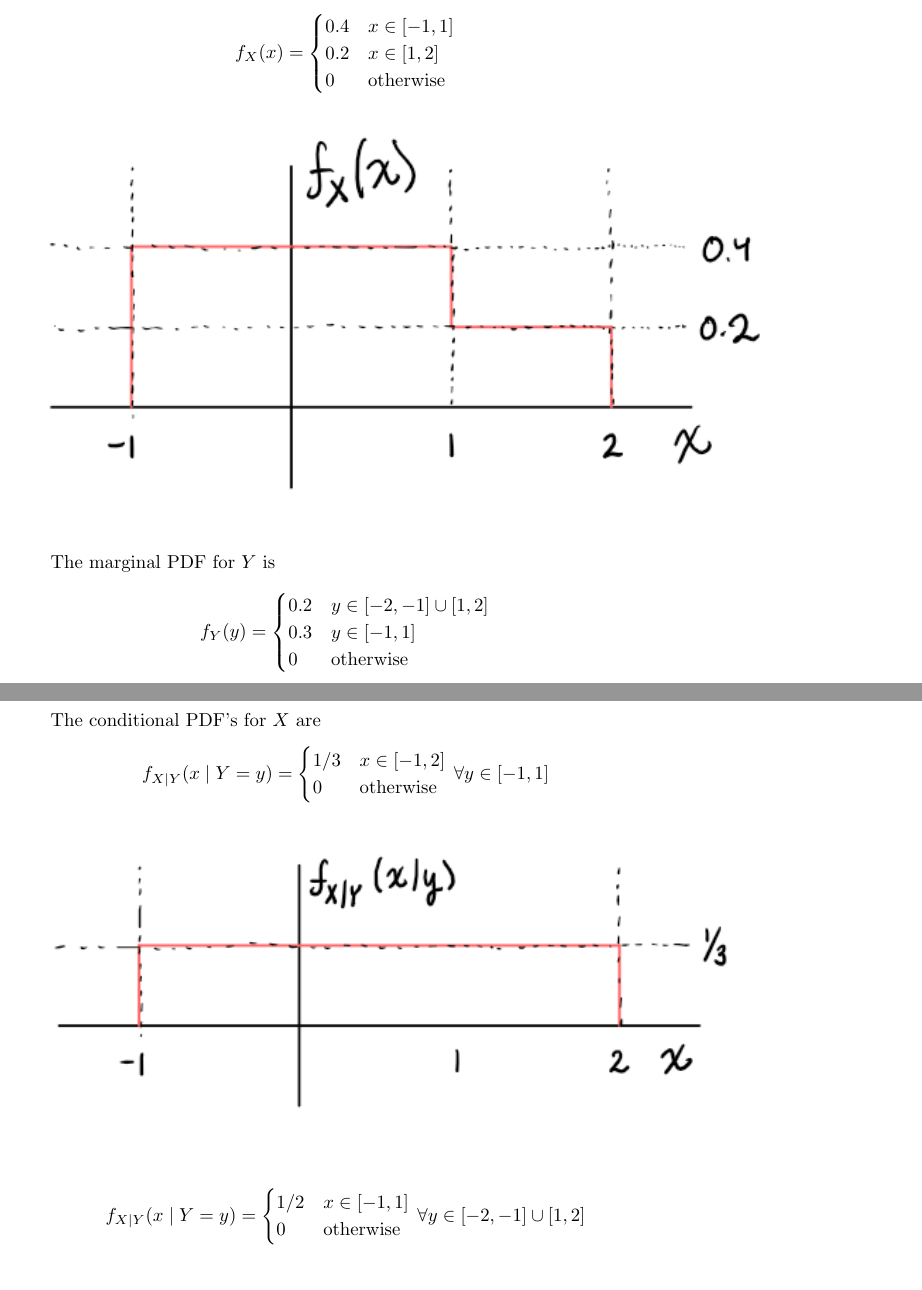
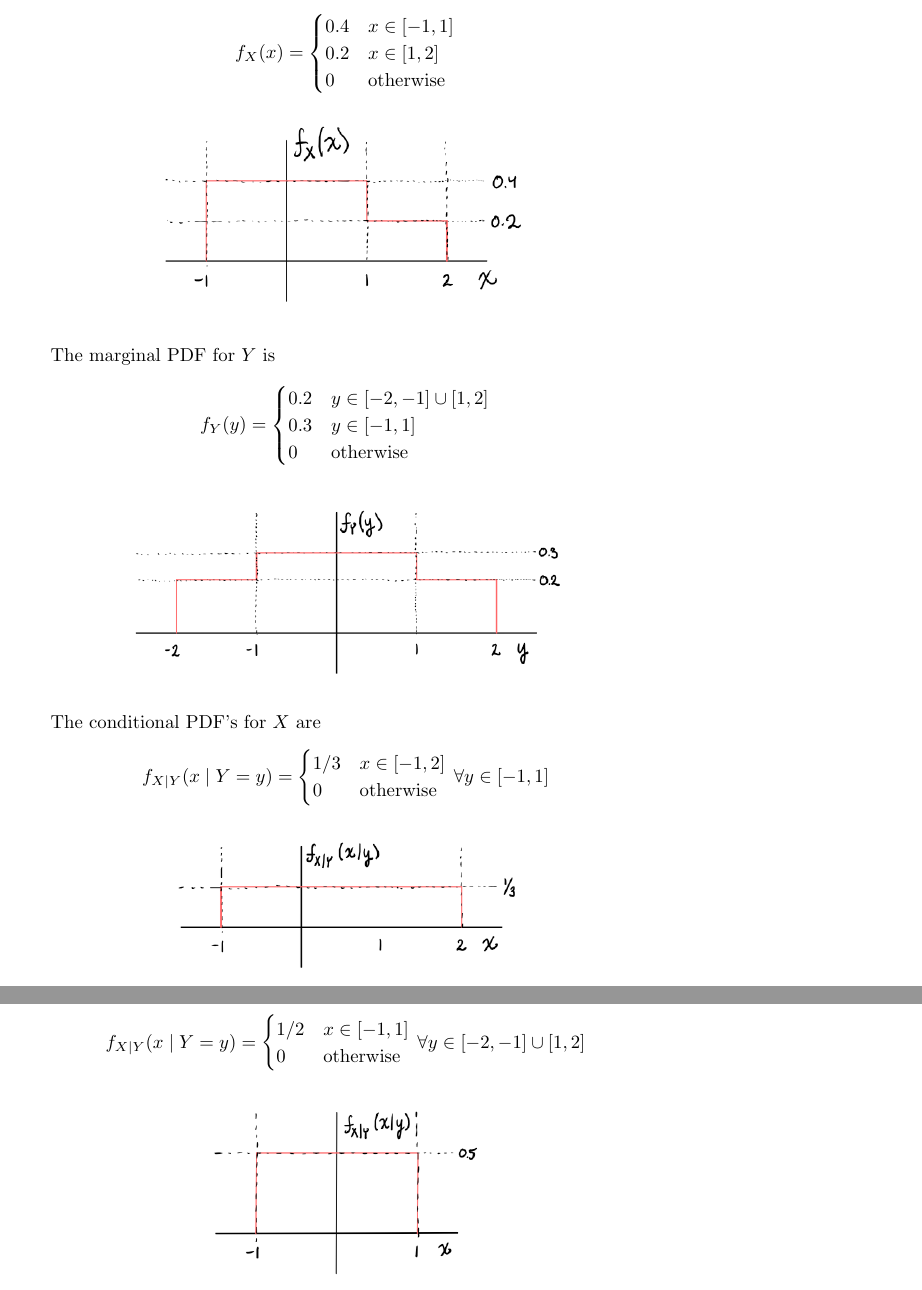
Before and after one commit to RobertDurfee/Notes, a LaTeX problem sheet (18-19F/6.041/Problem Set/6/PS6.tex): two parts of pages 2 and 3 of 15 before the commit and two parts of pages 2 and 3 of 13 after it, joined at a grey line, cut so that both start at the same text. Compiled offline with pdfLaTeX.

Commit message:
Small image fix

```diff
--- a/18-19F/6.041/Problem Set/6/PS6.tex
+++ b/18-19F/6.041/Problem Set/6/PS6.tex
@@ -54,7 +54,7 @@ $$ f_X(x) = \begin{cases}
 \end{cases} $$
 
 \begin{center}
-    \includegraphics[scale=1]{Images/P1Ai.PNG}
+    \includegraphics[scale=0.5]{Images/P1Ai.PNG}
 \end{center}
 
 The marginal PDF for $Y$ is
@@ -65,7 +65,7 @@ $$ f_Y(y) = \begin{cases}
 \end{cases} $$
 
 \begin{center}
-    \includegraphics[scale=1]{Images/P1Aii.PNG}
+    \includegraphics[scale=0.5]{Images/P1Aii.PNG}
 \end{center}
 
 The conditional PDF's for $X$ are
@@ -75,7 +75,7 @@ $$ f_{X|Y}(x \mid Y = y) = \begin{cases}
 \end{cases}\, \forall y \in [-1, 1]$$
 
 \begin{center}
-    \includegraphics[scale=1]{Images/P1Aiii.PNG}
+    \includegraphics[scale=0.5]{Images/P1Aiii.PNG}
 \end{center}
 
 $$ f_{X|Y}(x \mid Y = y) = \begin{cases}
```
Also changed, not shown: 18-19F/6.041/Problem Set/6/PS6.tex (6 more changed lines).
